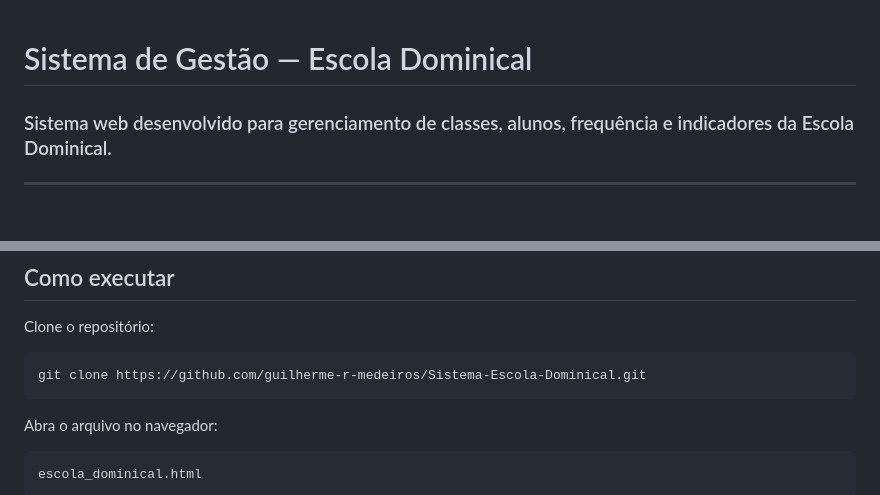
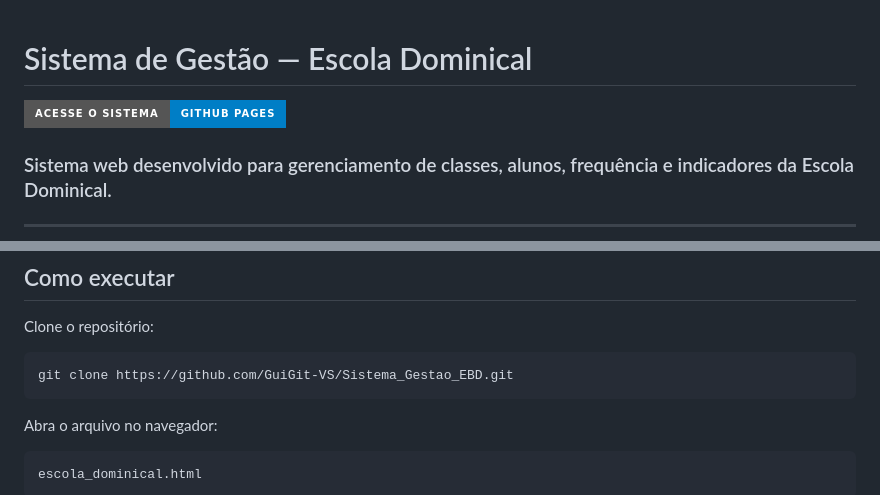
Before and after one commit to GuiGit-VS/Sistema_Gestao_EBD, a Markdown page: README.md, 2 parts joined by grey strips. Drawn GitHub-style; badges without logos; blank space fills up the shorter version.

Commit message:
docs: adiciona link do GitHub Pages no README

````diff
--- a/README.md
+++ b/README.md
@@ -1,5 +1,6 @@
 
 #  Sistema de Gestão — Escola Dominical
+[![Acesse o sistema](https://img.shields.io/badge/Acesse%20o%20sistema-GitHub%20Pages-blue?style=for-the-badge)](https://guigit-vs.github.io/Sistema_Gestao_EBD/)
 
 ### Sistema web desenvolvido para gerenciamento de classes, alunos, frequência e indicadores da Escola Dominical.
 
@@ -138,7 +139,7 @@ Consulta por data com exibição de:
 Clone o repositório:
 
 ```bash
-git clone https://github.com/guilherme-r-medeiros/Sistema-Escola-Dominical.git
+git clone https://github.com/GuiGit-VS/Sistema_Gestao_EBD.git
 ```
 
 Abra o arquivo no navegador:
````
Also changed, not shown: other parts of README.md (+2 -2 lines).
